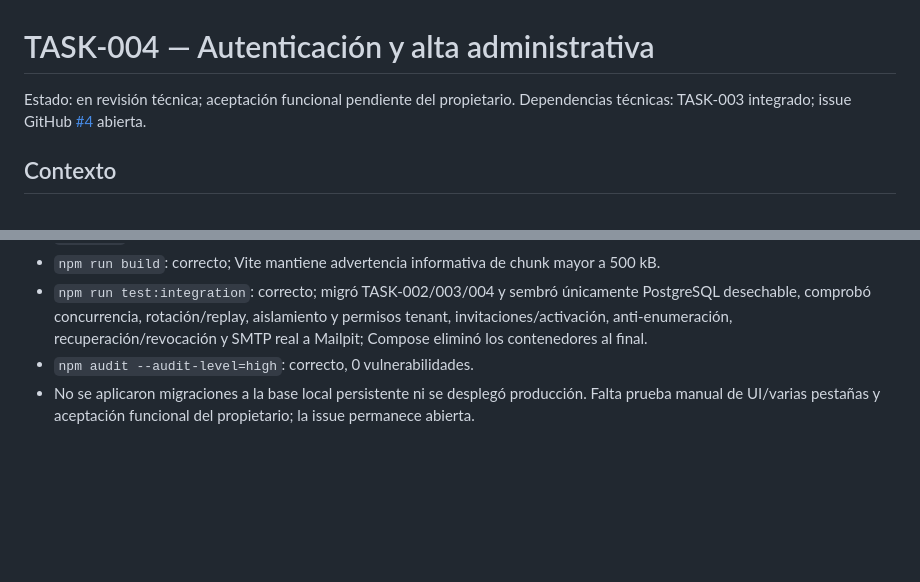
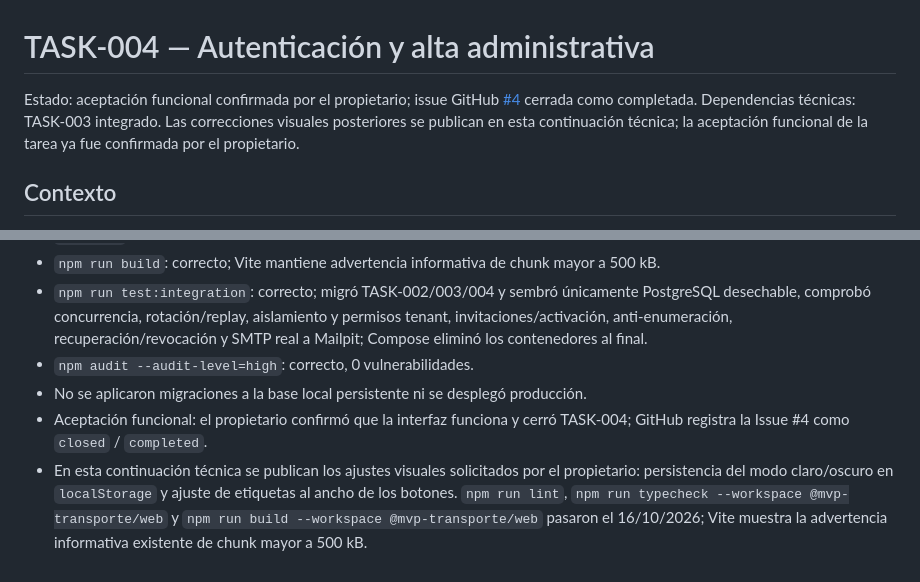
Before and after one commit to joseluiszamora/mvp-transporte, a Markdown page: docs/tasks/TASK-004.md, 2 parts joined by grey strips. Rendered like a GitHub page; blank space fills up the shorter version.

Commit message:
[TASK-004] Documentar correcciones visuales aceptadas

```diff
--- a/docs/tasks/TASK-004.md
+++ b/docs/tasks/TASK-004.md
@@ -1,5 +1,5 @@
 # TASK-004 — Autenticación y alta administrativa
-Estado: en revisión técnica; aceptación funcional pendiente del propietario. Dependencias técnicas: TASK-003 integrado; issue GitHub [#4](https://github.com/joseluiszamora/mvp-transporte/issues/4) abierta.
+Estado: aceptación funcional confirmada por el propietario; issue GitHub [#4](https://github.com/joseluiszamora/mvp-transporte/issues/4) cerrada como completada. Dependencias técnicas: TASK-003 integrado. Las correcciones visuales posteriores se publican en esta continuación técnica; la aceptación funcional de la tarea ya fue confirmada por el propietario.
 ## Contexto
 Leer AGENTS.md y docs/product.md, architecture.md, data-model.md, security.md, access-matrix.md; consultar docs/modules/ relevantes. Criterios de módulo completan esta tarea.
 ## Objetivo y alcance
@@ -24,4 +24,6 @@ Código/migraciones/contratos, pruebas significativas, documentación actualizad
 - `npm run build`: correcto; Vite mantiene advertencia informativa de chunk mayor a 500 kB.
 - `npm run test:integration`: correcto; migró TASK-002/003/004 y sembró únicamente PostgreSQL desechable, comprobó concurrencia, rotación/replay, aislamiento y permisos tenant, invitaciones/activación, anti-enumeración, recuperación/revocación y SMTP real a Mailpit; Compose eliminó los contenedores al final.
 - `npm audit --audit-level=high`: correcto, 0 vulnerabilidades.
-- No se aplicaron migraciones a la base local persistente ni se desplegó producción. Falta prueba manual de UI/varias pestañas y aceptación funcional del propietario; la issue permanece abierta.
+- No se aplicaron migraciones a la base local persistente ni se desplegó producción.
+- Aceptación funcional: el propietario confirmó que la interfaz funciona y cerró TASK-004; GitHub registra la Issue #4 como `closed` / `completed`.
+- En esta continuación técnica se publican los ajustes visuales solicitados por el propietario: persistencia del modo claro/oscuro en `localStorage` y ajuste de etiquetas al ancho de los botones. `npm run lint`, `npm run typecheck --workspace @mvp-transporte/web` y `npm run build --workspace @mvp-transporte/web` pasaron el 16/10/2026; Vite muestra la advertencia informativa existente de chunk mayor a 500 kB.
```
